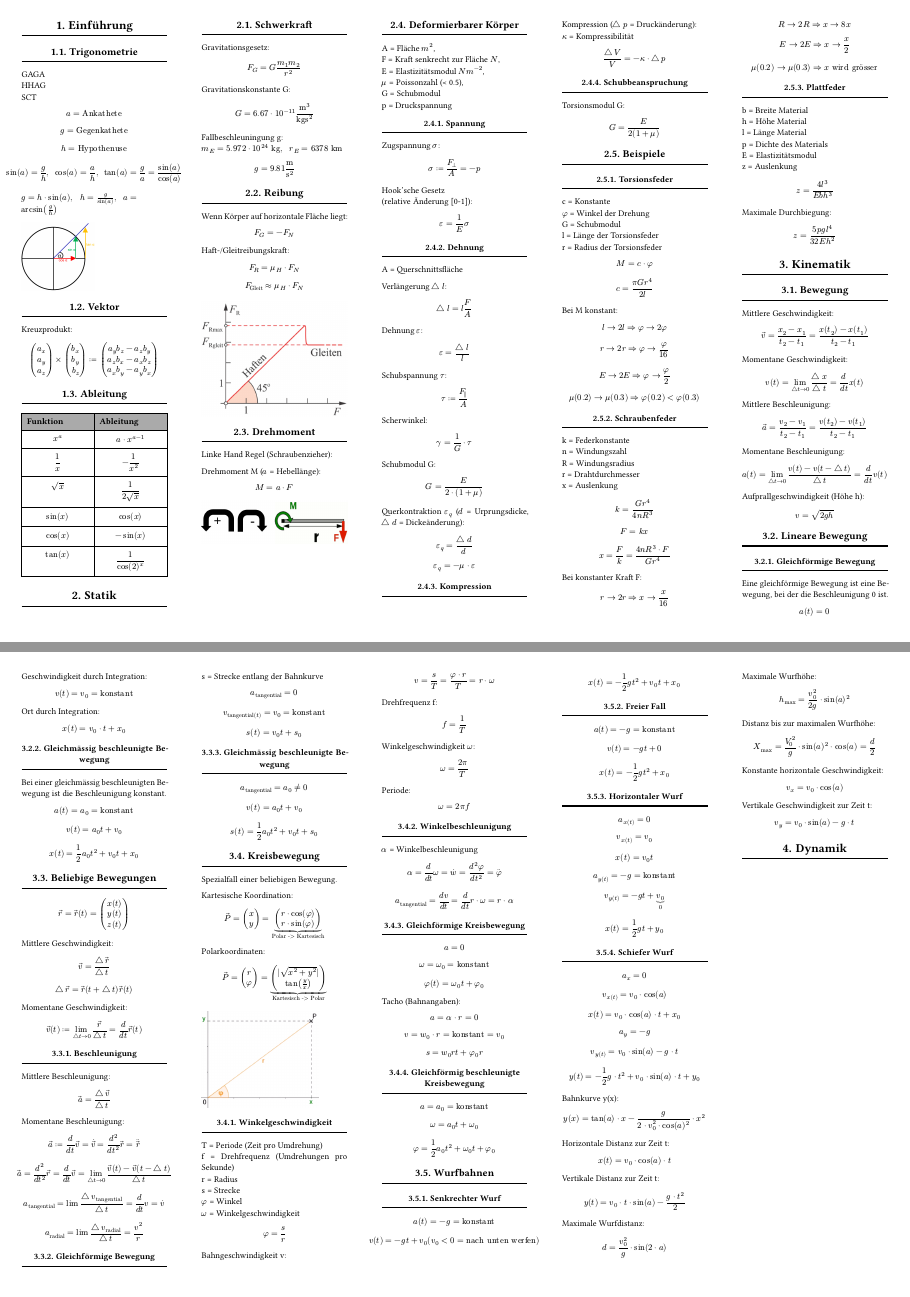
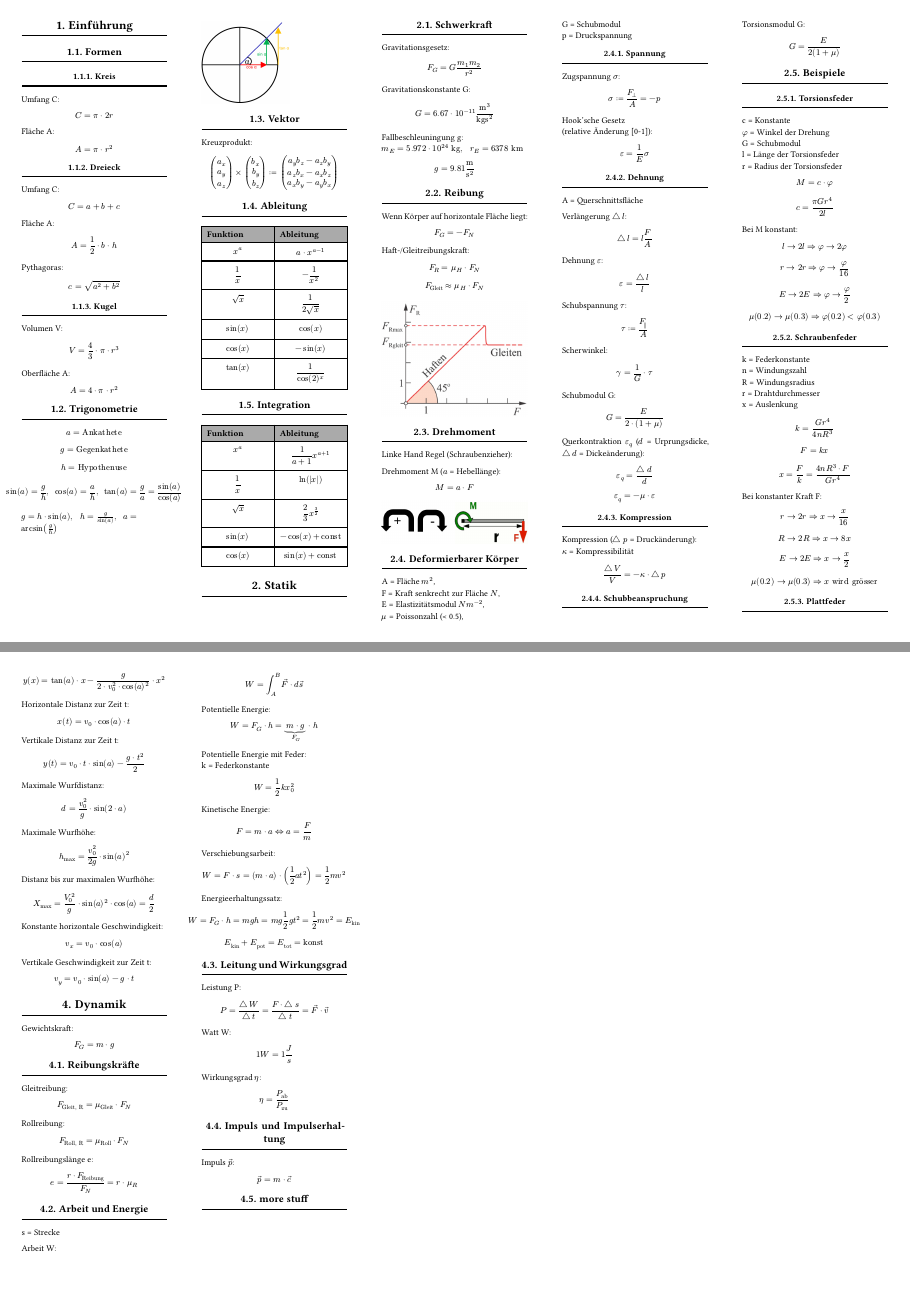
Before and after one commit to takotori/PhAI-Spick, a Typst document (main.typ, which reads sections/dynamik.typ, sections/introduction.typ): pages 1 and 2 of 2 before the commit and pages 1 and 3 of 3 after it, joined at a grey line. Compiled offline with Typst 0.15.

Commit message:
some stuff

```diff
--- a/sections/dynamik.typ
+++ b/sections/dynamik.typ
@@ -1,3 +1,56 @@
 #import "../utils.typ": *
 
 #section("Dynamik")
+
+Gewichtskraft: \
+$ F_G = m dot g $
+
+#subsection("Reibungskräfte")
+Gleitreibung: \
+$ F_"Gleit, R" = mu_"Gleit" dot F_N $
+
+Rollreibung: \
+$ F_"Roll, R" = mu_"Roll" dot F_N $
+
+Rollreibungslänge e: \
+$ e = frac(r dot F_"Reibung", F_N) = r dot mu_R $
+
+#subsection("Arbeit und Energie")
+s = Strecke \
+
+Arbeit W: \
+$ W = integral_A^B arrow(F) dot d arrow(s) $
+
+Potentielle Energie: \
+$ W = F_G dot h = underbrace(m dot g, F_G) dot h $
+
+Potentielle Energie mit Feder: \
+k = Federkonstante
+$ W = 1 / 2 k x_0^2 $
+
+Kinetische Energie: \
+$ F = m dot a ⇔ a = F / m $
+
+Verschiebungsarbeit: \
+$ W = F dot s = (m dot a) dot (1 / 2 a t^2) = 1 / 2 m v^2 $
+
+Energieerhaltungssatz: \
+$ W = F_G dot h = m g h = m g 1 / 2 g t^2 = 1 / 2 m v^2 = E_"kin" $
+
+$ E_"kin" + E_"pot" = E_"tot" = "konst" $
+
+#subsection("Leitung und Wirkungsgrad")
+Leistung P: \
+$ P = frac(triangle.stroked.t W, triangle.stroked.t t) = frac(F dot triangle.stroked.t s, triangle.stroked.t t) = arrow(F) dot arrow(v) $
+
+Watt W: \
+$ 1 W = 1 J / s $
+
+Wirkungsgrad $eta$: \
+$ eta = frac(P_"ab", P_"zu") $
+
+#subsection("Impuls und Impulserhaltung")
+Impuls $arrow(p)$: \
+$ arrow(p) = m dot arrow(c) $
+
+#subsection("more stuff")
--- a/sections/introduction.typ
+++ b/sections/introduction.typ
@@ -39,2 +66,9 @@ $ mat(a_x; a_y; a_z;) × mat(b_x; b_y; b_z;) := mat(a_y b_z - a_z b_y; a_z b_x -
+  [*Funktion*], [*Ableitung*],
+  $ x^a $,      $ frac(1, a + 1)x^(a + 1) $,
+  $ 1/x $,      $ ln(|x|) $,
+  $ sqrt(x) $,  $ 2 / 3 x^(3 / 2) $,
+  $ sin(x) $,   $ -cos(x) + "const" $,
+  $ cos(x) $,   $ sin(x) + "const" $,
+)
 
 // $ attach(=, t: !) $
```
Also changed, not shown: sections/kinematik.typ (+13 -0 lines), sections/statik.typ (+0 -1 lines), figures/zentripetal.png (added), main.pdf, sections/introduction.typ (37 more changed lines).
